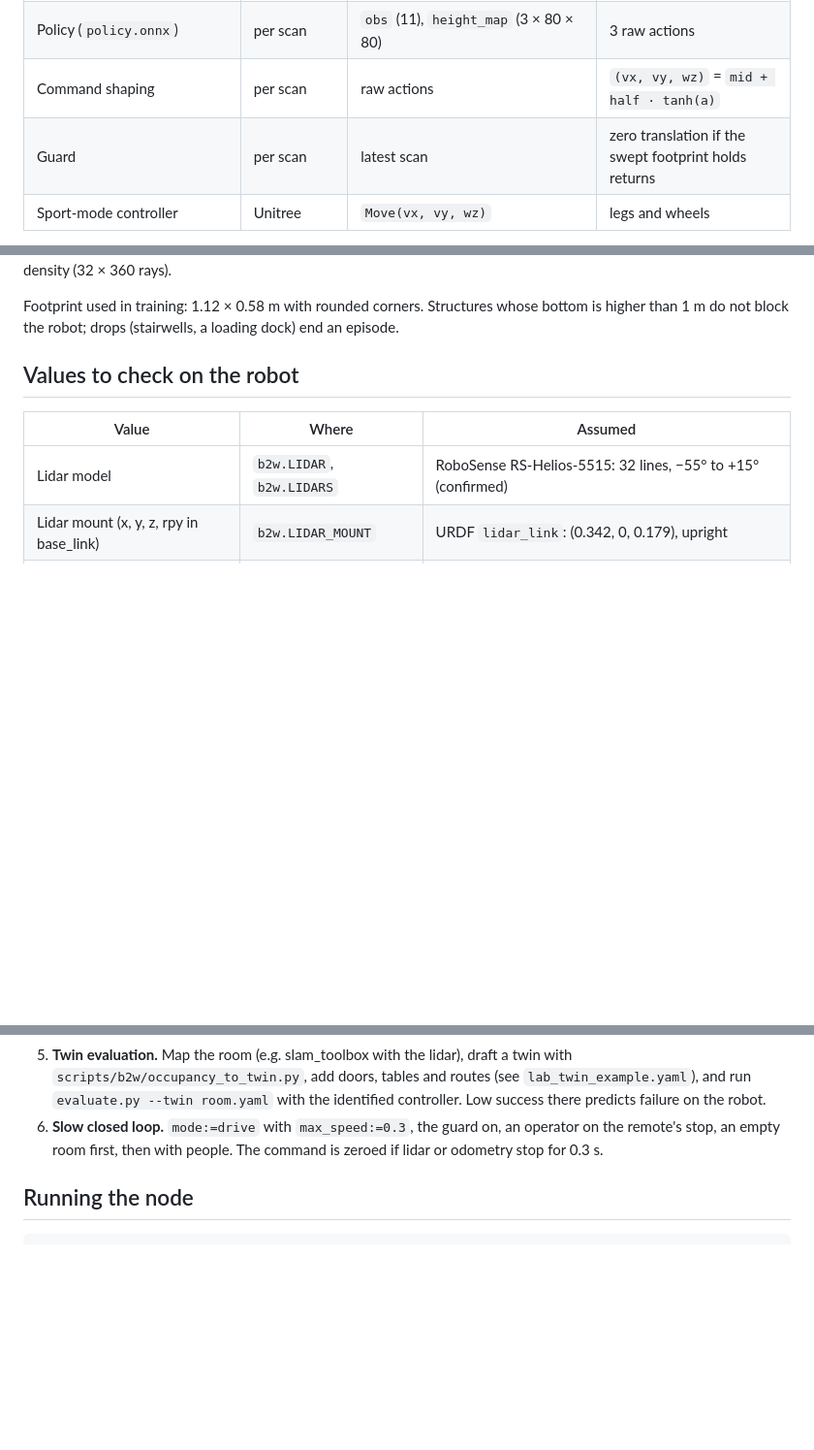
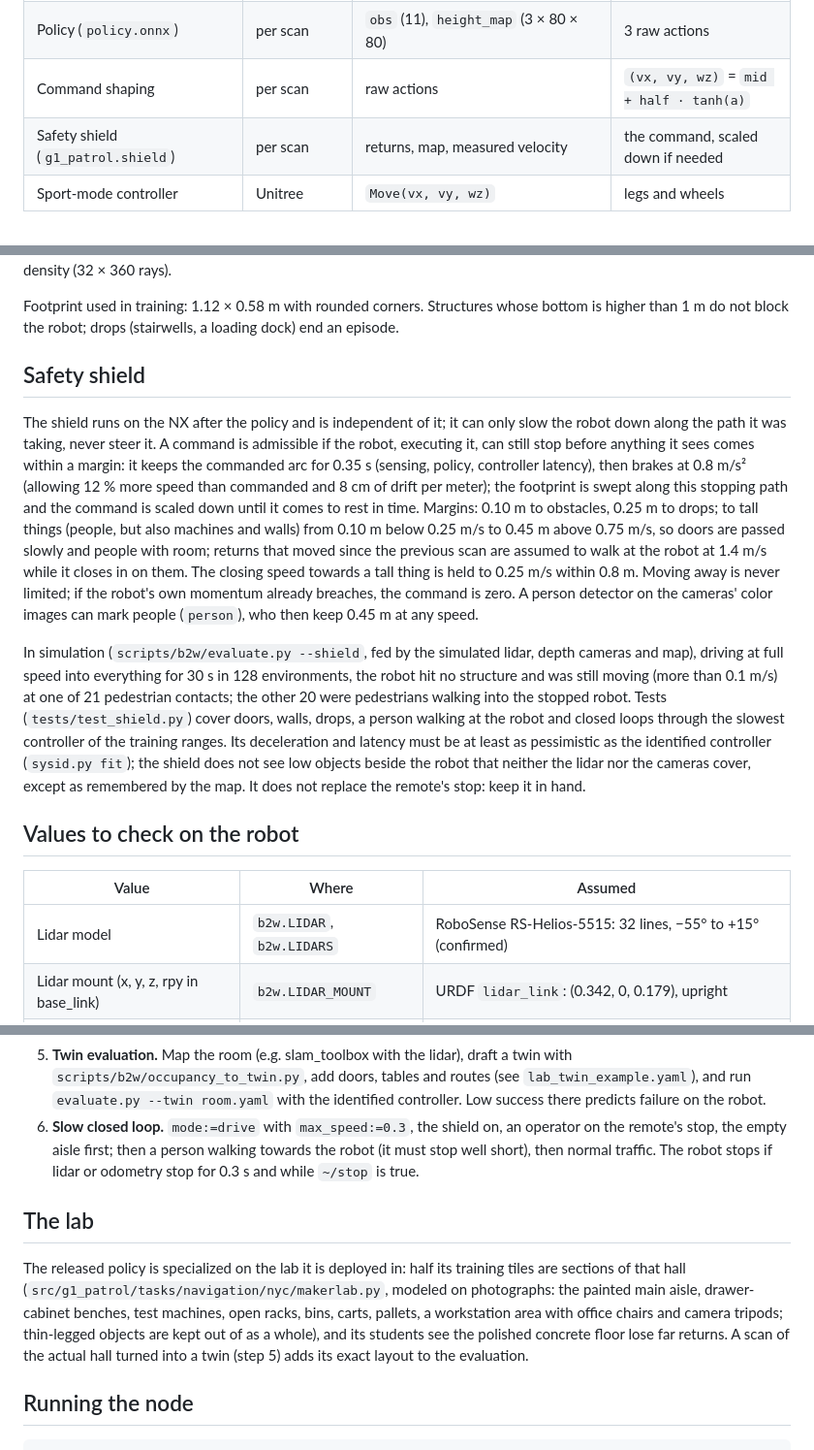
Before and after one commit to mkturkcan/g1_patrol, a Markdown page: deploy/b2w/README.md, 3 parts joined by grey strips. Shown at 97% size. Drawn GitHub-style; blank space fills up the shorter version.

Commit message:
B2-W deployment notes: safety shield, the lab, first trials

```diff
--- a/deploy/b2w/README.md
+++ b/deploy/b2w/README.md
@@ -12,7 +12,7 @@ on the robot before the policy drives it. Nothing here has been tested on hardwa
 | Height map (`g1_patrol.heightmap`) | per lidar scan (10 Hz) | scan (lidar frame), latest depth frames (optical frames), odometry pose | 3 × 80 × 80 map |
 | Policy (`policy.onnx`) | per scan | `obs` (11), `height_map` (3 × 80 × 80) | 3 raw actions |
 | Command shaping | per scan | raw actions | `(vx, vy, wz)` = `mid + half · tanh(a)` |
-| Guard | per scan | latest scan | zero translation if the swept footprint holds returns |
+| Safety shield (`g1_patrol.shield`) | per scan | returns, map, measured velocity | the command, scaled down if needed |
 | Sport-mode controller | Unitree | `Move(vx, vy, wz)` | legs and wheels |
 
 Command ranges: `vx ∈ [−0.8, 1.5]` m/s, `vy ∈ [−0.3, 0.3]` m/s, `wz ∈ [−1.2, 1.2]` rad/s. The values used in training
@@ -40,6 +40,27 @@ density (32 × 360 rays).
 
 Footprint used in training: 1.12 × 0.58 m with rounded corners. Structures whose bottom is higher than 1 m do not
 block the robot; drops (stairwells, a loading dock) end an episode.
+
+## Safety shield
+
+The shield runs on the NX after the policy and is independent of it; it can only slow the robot down along the path
+it was taking, never steer it. A command is admissible if the robot, executing it, can still stop before anything it
+sees comes within a margin: it keeps the commanded arc for 0.35 s (sensing, policy, controller latency), then brakes at
+0.8 m/s² (allowing 12 % more speed than commanded and 8 cm of drift per meter); the footprint is swept along this
+stopping path and the command is scaled down until it comes to rest in time. Margins: 0.10 m to obstacles, 0.25 m to
+drops; to tall things (people, but also machines and walls) from 0.10 m below 0.25 m/s to 0.45 m above 0.75 m/s, so
+doors are passed slowly and people with room; returns that moved since the previous scan are assumed to walk at the
+robot at 1.4 m/s while it closes in on them. The closing speed towards a tall thing is held to 0.25 m/s within 0.8 m.
+Moving away is never limited; if the robot's own momentum already breaches, the command is zero. A person detector on
+the cameras' color images can mark people (`person`), who then keep 0.45 m at any speed.
+
+In simulation (`scripts/b2w/evaluate.py --shield`, fed by the simulated lidar, depth cameras and map), driving at full
+speed into everything for 30 s in 128 environments, the robot hit no structure and was still moving (more than
+0.1 m/s) at one of 21 pedestrian contacts; the other 20 were pedestrians walking into the stopped robot. Tests
+(`tests/test_shield.py`) cover doors, walls, drops, a person walking at the robot and closed loops through the slowest
+controller of the training ranges. Its deceleration and latency must be at least as pessimistic as the identified
+controller (`sysid.py fit`); the shield does not see low objects beside the robot that neither the lidar nor the cameras
+cover, except as remembered by the map. It does not replace the remote's stop: keep it in hand.
 
 ## Values to check on the robot
 
@@ -74,8 +95,17 @@ A wrong base height or mount shows up as a floor that does not read 0 in the rep
 5. **Twin evaluation.** Map the room (e.g. slam_toolbox with the lidar), draft a twin with
    `scripts/b2w/occupancy_to_twin.py`, add doors, tables and routes (see `lab_twin_example.yaml`), and run
    `evaluate.py --twin room.yaml` with the identified controller. Low success there predicts failure on the robot.
-6. **Slow closed loop.** `mode:=drive` with `max_speed:=0.3`, the guard on, an operator on the remote's stop, an empty
-   room first, then with people. The command is zeroed if lidar or odometry stop for 0.3 s.
+6. **Slow closed loop.** `mode:=drive` with `max_speed:=0.3`, the shield on, an operator on the remote's stop, the
+   empty aisle first; then a person walking towards the robot (it must stop well short), then normal traffic. The
+   robot stops if lidar or odometry stop for 0.3 s and while `~/stop` is true.
+
+## The lab
+
+The released policy is specialized on the lab it is deployed in: half its training tiles are sections of that hall
+(`src/g1_patrol/tasks/navigation/nyc/makerlab.py`, modeled on photographs: the painted main aisle, drawer-cabinet
+benches, test machines, open racks, bins, carts, pallets, a workstation area with office chairs and camera tripods;
+thin-legged objects are kept out of as a whole), and its students see the polished concrete floor lose far returns. A
+scan of the actual hall turned into a twin (step 5) adds its exact layout to the evaluation.
 
 ## Running the node
 
```
